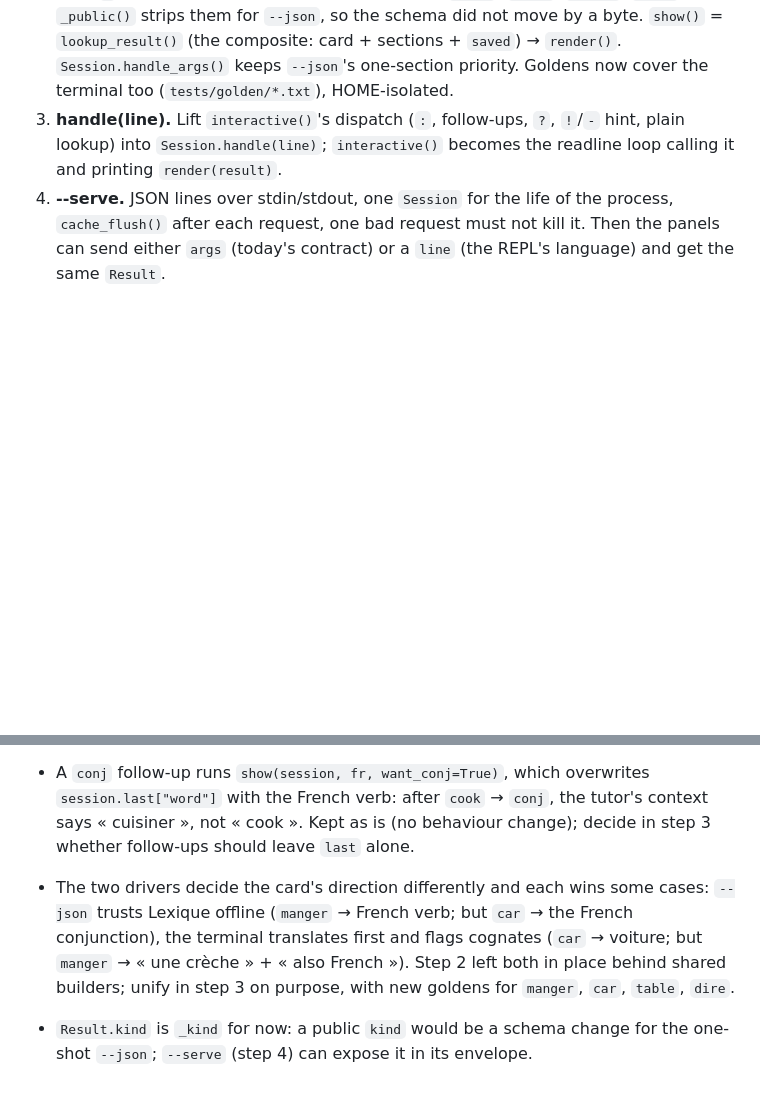
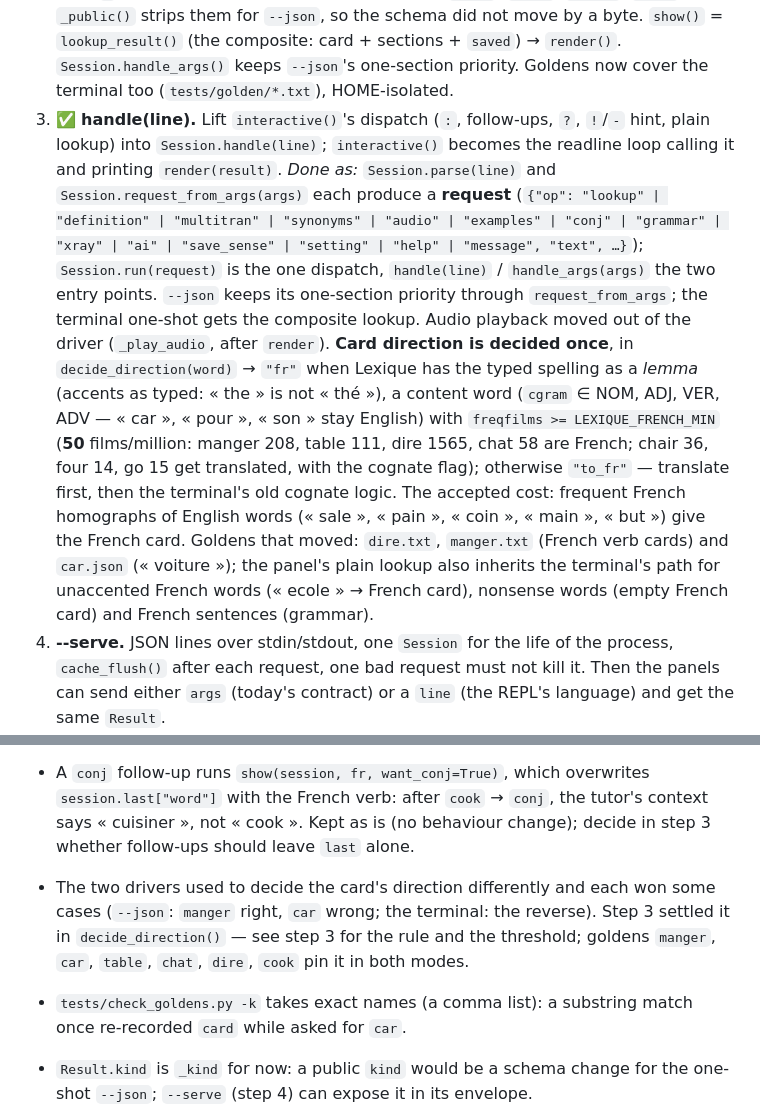
Before and after one commit to mechanicpanic/dico, a Markdown page: docs/session-refactor.md, 2 parts joined by grey strips. Drawn GitHub-style; blank space fills up the shorter version.

Commit message:
docs: session refactor — step 3 done, the direction rule and its threshold
Co-Authored-By: Claude Fable 5.1 <noreply@anthropic.com>
Claude-Session: https://claude.ai/code/session_01HHDNHh9oX2r9m71VbNYmhF

```diff
--- a/docs/session-refactor.md
+++ b/docs/session-refactor.md
@@ -65,9 +65,30 @@ npm test` + the goldens below must pass at every step)
    `lookup_result()` (the composite: card + sections + `saved`) → `render()`.
    `Session.handle_args()` keeps `--json`'s one-section priority. Goldens now
    cover the terminal too (`tests/golden/*.txt`), HOME-isolated.
-3. **handle(line).** Lift `interactive()`'s dispatch (`:`, follow-ups, `?`,
+3. ✅ **handle(line).** Lift `interactive()`'s dispatch (`:`, follow-ups, `?`,
    `!`/`-` hint, plain lookup) into `Session.handle(line)`; `interactive()`
    becomes the readline loop calling it and printing `render(result)`.
+   *Done as:* `Session.parse(line)` and `Session.request_from_args(args)`
+   each produce a **request** (`{"op": "lookup" | "definition" | "multitran"
+   | "synonyms" | "audio" | "examples" | "conj" | "grammar" | "xray" | "ai" |
+   "save_sense" | "setting" | "help" | "message", "text", …}`);
+   `Session.run(request)` is the one dispatch, `handle(line)` / `handle_args(args)`
+   the two entry points. `--json` keeps its one-section priority through
+   `request_from_args`; the terminal one-shot gets the composite lookup.
+   Audio playback moved out of the driver (`_play_audio`, after `render`).
+   **Card direction is decided once**, in `decide_direction(word)` → `"fr"`
+   when Lexique has the typed spelling as a *lemma* (accents as typed: « the »
+   is not « thé »), a content word (`cgram` ∈ NOM, ADJ, VER, ADV — « car »,
+   « pour », « son » stay English) with `freqfilms >= LEXIQUE_FRENCH_MIN`
+   (**50** films/million: manger 208, table 111, dire 1565, chat 58 are
+   French; chair 36, four 14, go 15 get translated, with the cognate flag);
+   otherwise `"to_fr"` — translate first, then the terminal's old cognate
+   logic. The accepted cost: frequent French homographs of English words
+   (« sale », « pain », « coin », « main », « but ») give the French card.
+   Goldens that moved: `dire.txt`, `manger.txt` (French verb cards) and
+   `car.json` (« voiture »); the panel's plain lookup also inherits the
+   terminal's path for unaccented French words (« ecole » → French card),
+   nonsense words (empty French card) and French sentences (grammar).
 4. **--serve.** JSON lines over stdin/stdout, one `Session` for the life of
    the process, `cache_flush()` after each request, one bad request must not
    kill it. Then the panels can send either `args` (today's contract) or a
@@ -91,12 +112,13 @@ what the terminal prints (goldens for the printer too if cheap: capture
   `session.last["word"]` with the French verb: after `cook` → `conj`, the
   tutor's context says « cuisiner », not « cook ». Kept as is (no behaviour
   change); decide in step 3 whether follow-ups should leave `last` alone.
-- The two drivers decide the card's direction differently and each wins some
-  cases: `--json` trusts Lexique offline (`manger` → French verb; but `car`
-  → the French conjunction), the terminal translates first and flags cognates
-  (`car` → voiture; but `manger` → « une crèche » + « also French »). Step 2
-  left both in place behind shared builders; unify in step 3 on purpose, with
-  new goldens for `manger`, `car`, `table`, `dire`.
+- The two drivers used to decide the card's direction differently and each
+  won some cases (`--json`: `manger` right, `car` wrong; the terminal: the
+  reverse). Step 3 settled it in `decide_direction()` — see step 3 for the
+  rule and the threshold; goldens `manger`, `car`, `table`, `chat`, `dire`,
+  `cook` pin it in both modes.
+- `tests/check_goldens.py -k` takes exact names (a comma list): a substring
+  match once re-recorded `card` while asked for `car`.
 - `Result.kind` is `_kind` for now: a public `kind` would be a schema change
   for the one-shot `--json`; `--serve` (step 4) can expose it in its envelope.
 - `ai_result(progress=…)`: the « thinking… » line is a callback the terminal
```
